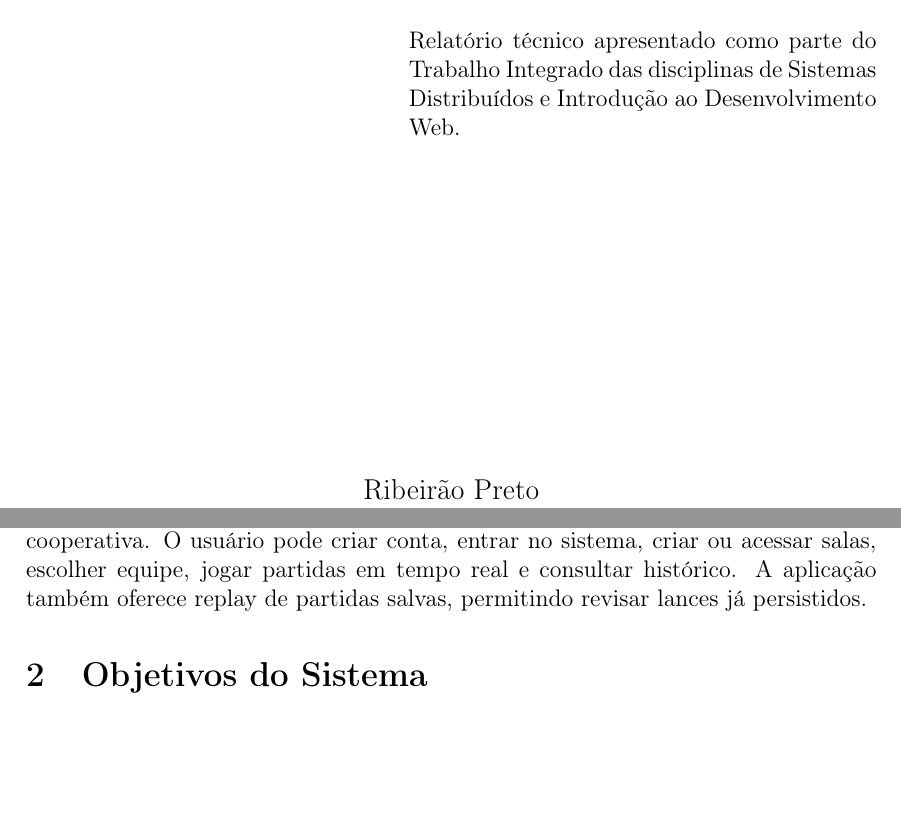
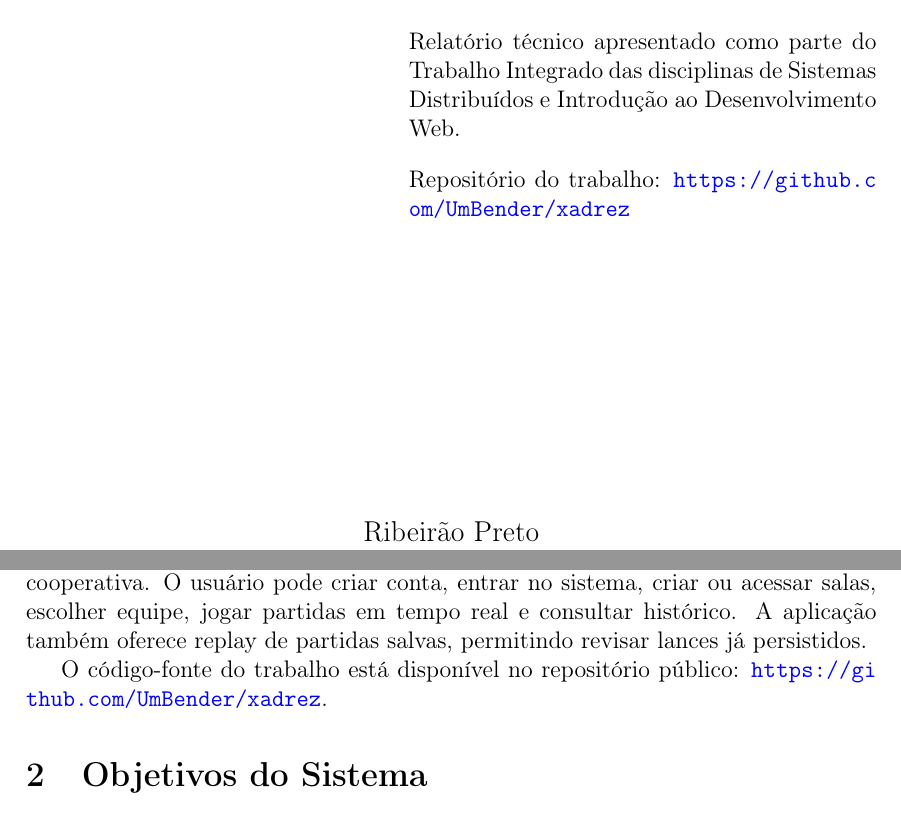
Before and after one commit to UmBender/xadrez, a LaTeX document (relatorio.tex): two parts of pages 1 and 3 of 14, joined at a grey line, cut so that both start at the same text, the shorter picture padded with empty space. Compiled offline with pdfLaTeX.

Commit message:
chore(relatorio): adiciona link para o repo do projeto

```diff
--- a/relatorio.tex
+++ b/relatorio.tex
@@ -41,6 +41,9 @@
     \begin{flushright}
         \begin{minipage}{0.55\textwidth}
             Relatório técnico apresentado como parte do Trabalho Integrado das disciplinas de Sistemas Distribuídos e Introdução ao Desenvolvimento Web.
+            \vspace{0.4cm}
+
+            Repositório do trabalho: \url{https://github.com/UmBender/xadrez}
         \end{minipage}
     \end{flushright}
 
@@ -64,6 +67,8 @@ Este relatório descreve a aplicação Xadrez Multiplayer Cooperativo, desenvolv
 O enunciado do trabalho integrado solicita a construção de uma aplicação web baseada em arquitetura multitier, com separação entre interface, processamento/logica de negocio e camada de dados. Também exige persistência, interface web interativa e responsiva, uso de API RESTful e possibilidade de substituição parcial por WebSocket quando houver necessidade de atualização em tempo real.
 
 O projeto desenvolvido e uma aplicação de xadrez multiplayer com proposta cooperativa. O usuário pode criar conta, entrar no sistema, criar ou acessar salas, escolher equipe, jogar partidas em tempo real e consultar histórico. A aplicação também oferece replay de partidas salvas, permitindo revisar lances já persistidos.
+
+O código-fonte do trabalho está disponível no repositório público: \url{https://github.com/UmBender/xadrez}.
 
 \section{Objetivos do Sistema}
 
```
